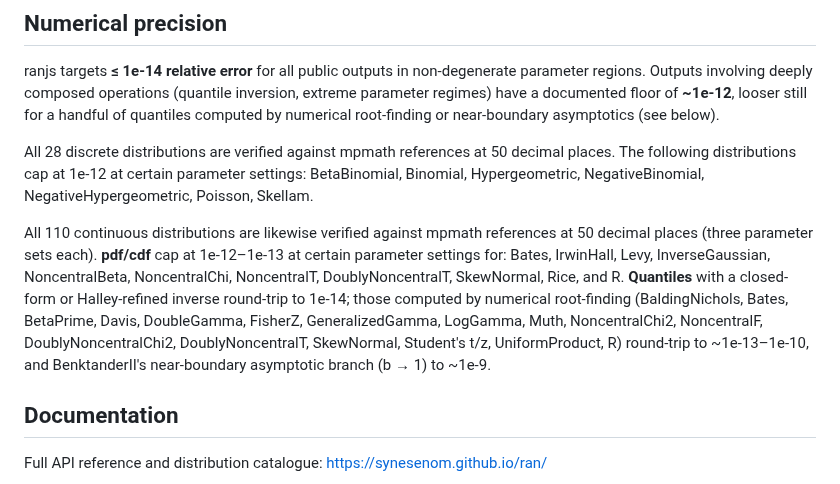
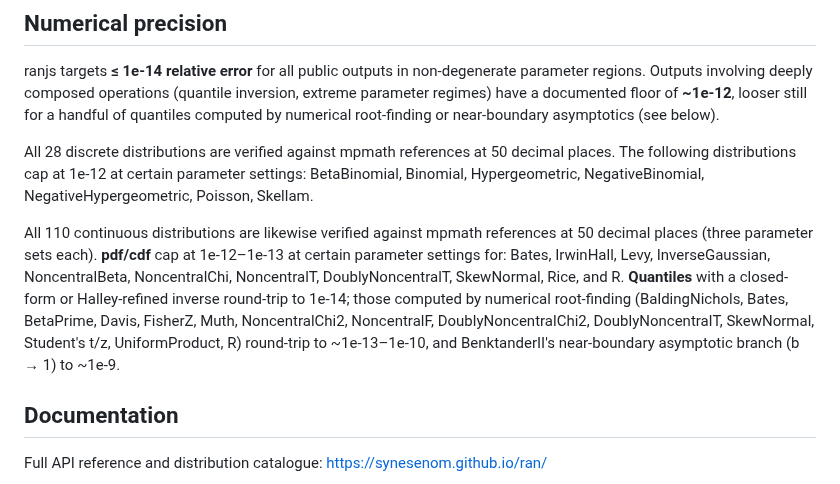
Before and after one commit to synesenom/ran, a Markdown page: README.md, the part around the change. GitHub-like rendering.

Commit message:
Remove DoubleGamma/GeneralizedGamma/LogGamma from README root-finding list (#689)

```diff
--- a/README.md
+++ b/README.md
@@ -185,7 +185,7 @@ ranjs targets **≤ 1e-14 relative error** for all public outputs in non-degener
 
 All 28 discrete distributions are verified against mpmath references at 50 decimal places. The following distributions cap at 1e-12 at certain parameter settings: BetaBinomial, Binomial, Hypergeometric, NegativeBinomial, NegativeHypergeometric, Poisson, Skellam.
 
-All 110 continuous distributions are likewise verified against mpmath references at 50 decimal places (three parameter sets each). **pdf/cdf** cap at 1e-12–1e-13 at certain parameter settings for: Bates, IrwinHall, Levy, InverseGaussian, NoncentralBeta, NoncentralChi, NoncentralT, DoublyNoncentralT, SkewNormal, Rice, and R. **Quantiles** with a closed-form or Halley-refined inverse round-trip to 1e-14; those computed by numerical root-finding (BaldingNichols, Bates, BetaPrime, Davis, DoubleGamma, FisherZ, GeneralizedGamma, LogGamma, Muth, NoncentralChi2, NoncentralF, DoublyNoncentralChi2, DoublyNoncentralT, SkewNormal, Student's t/z, UniformProduct, R) round-trip to ~1e-13–1e-10, and BenktanderII's near-boundary asymptotic branch (b → 1) to ~1e-9.
+All 110 continuous distributions are likewise verified against mpmath references at 50 decimal places (three parameter sets each). **pdf/cdf** cap at 1e-12–1e-13 at certain parameter settings for: Bates, IrwinHall, Levy, InverseGaussian, NoncentralBeta, NoncentralChi, NoncentralT, DoublyNoncentralT, SkewNormal, Rice, and R. **Quantiles** with a closed-form or Halley-refined inverse round-trip to 1e-14; those computed by numerical root-finding (BaldingNichols, Bates, BetaPrime, Davis, FisherZ, Muth, NoncentralChi2, NoncentralF, DoublyNoncentralChi2, DoublyNoncentralT, SkewNormal, Student's t/z, UniformProduct, R) round-trip to ~1e-13–1e-10, and BenktanderII's near-boundary asymptotic branch (b → 1) to ~1e-9.
 
 ## Documentation
 
```
